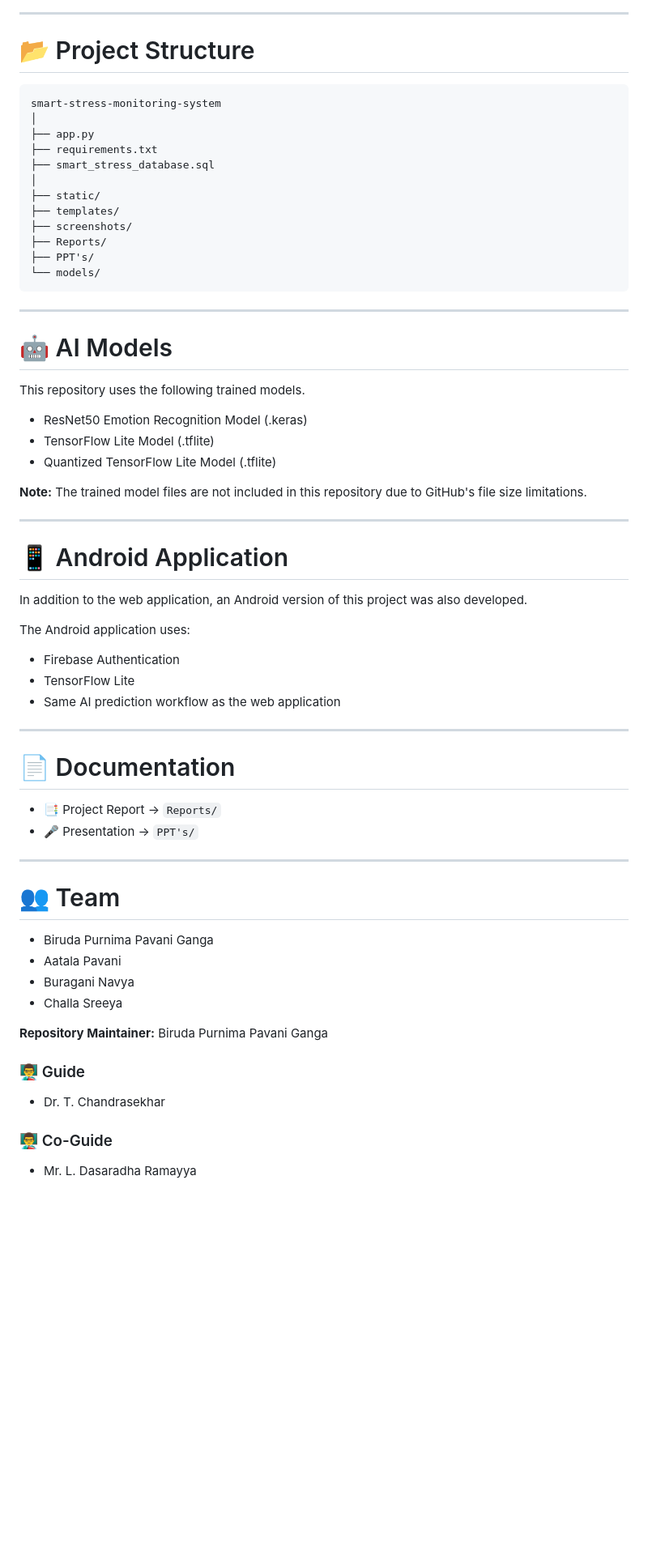
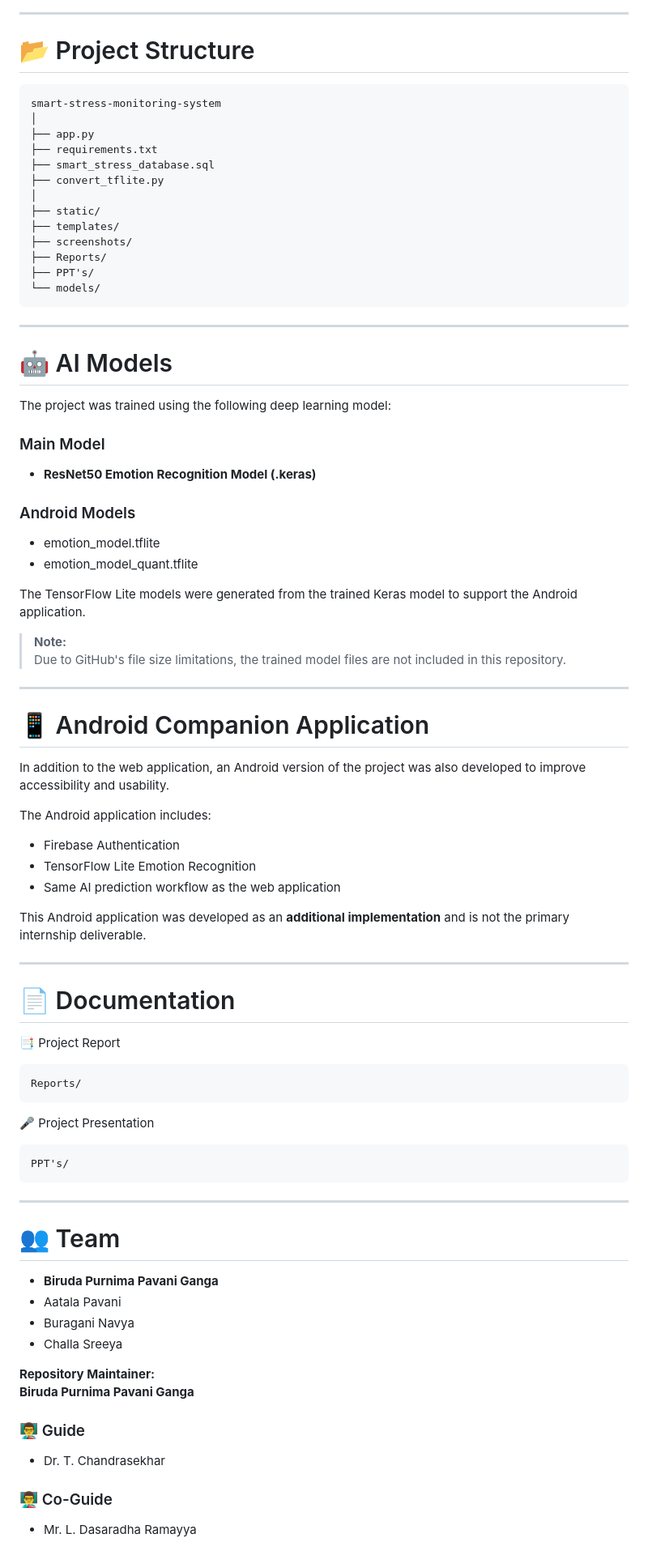
Before and after one commit to pavanibiruda/smart-stress-monitoring-system, a Markdown page: README.md, the part around one of its changes. Shown at 81% size. GitHub-like rendering; blank space fills up the shorter version.

Commit message:
Create README.md
Updated project description, features, and structure in README.

````diff
--- a/README.md
+++ b/README.md
@@ -114,12 +128,13 @@ The project was developed as part of our **AI & ML Internship Project (2026)**.
 
 # 📂 Project Structure
 
-```
+```text
 smart-stress-monitoring-system
 │
 ├── app.py
 ├── requirements.txt
 ├── smart_stress_database.sql
+├── convert_tflite.py
 │
 ├── static/
 ├── templates/
@@ -133,46 +148,68 @@ smart-stress-monitoring-system
 
 # 🤖 AI Models
 
-This repository uses the following trained models.
+The project was trained using the following deep learning model:
 
-- ResNet50 Emotion Recognition Model (.keras)
-- TensorFlow Lite Model (.tflite)
-- Quantized TensorFlow Lite Model (.tflite)
+### Main Model
 
-**Note:** The trained model files are not included in this repository due to GitHub's file size limitations.
+- **ResNet50 Emotion Recognition Model (.keras)**
+
+### Android Models
+
+- emotion_model.tflite
+- emotion_model_quant.tflite
+
+The TensorFlow Lite models were generated from the trained Keras model to support the Android application.
+
+> **Note:**
+> Due to GitHub's file size limitations, the trained model files are not included in this repository.
 
 ---
 
-# 📱 Android Application
+# 📱 Android Companion Application
 
-In addition to the web application, an Android version of this project was also developed.
+In addition to the web application, an Android version of the project was also developed to improve accessibility and usability.
 
-The Android application uses:
+The Android application includes:
 
 - Firebase Authentication
-- TensorFlow Lite
+- TensorFlow Lite Emotion Recognition
 - Same AI prediction workflow as the web application
+
+This Android application was developed as an **additional implementation** and is not the primary internship deliverable.
 
 ---
 
 # 📄 Documentation
 
-- 📑 Project Report → `Reports/`
-- 🎤 Presentation → `PPT's/`
+📑 Project Report
+
+```
+Reports/
+```
+
+🎤 Project Presentation
+
+```
+PPT's/
+```
 
 ---
 
 # 👥 Team
 
-- Biruda Purnima Pavani Ganga
+- **Biruda Purnima Pavani Ganga**
 - Aatala Pavani
 - Buragani Navya
 - Challa Sreeya
 
-**Repository Maintainer:** Biruda Purnima Pavani Ganga
+**Repository Maintainer:**
+**Biruda Purnima Pavani Ganga**
 
 ### 👨‍🏫 Guide
+
 - Dr. T. Chandrasekhar
 
 ### 👨‍🏫 Co-Guide
+
 - Mr. L. Dasaradha Ramayya
````
Also changed, not shown: other parts of README.md (+59 -28 lines).
